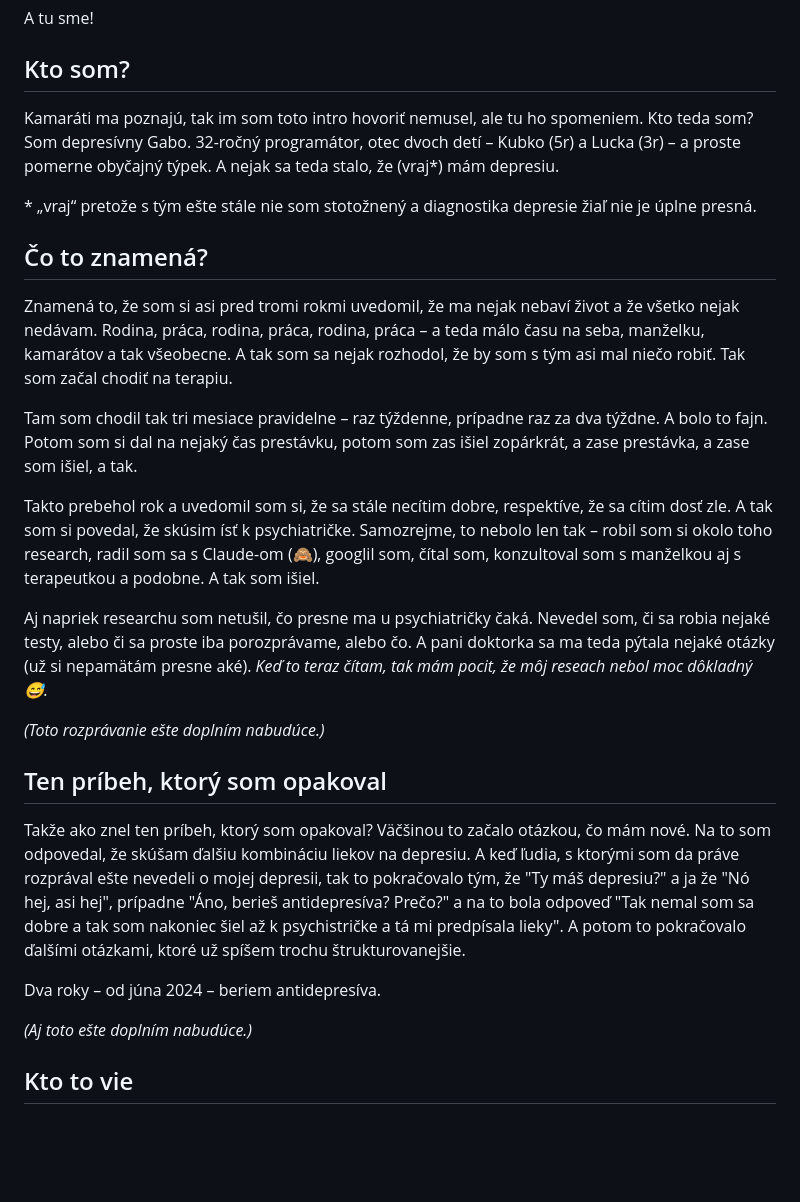
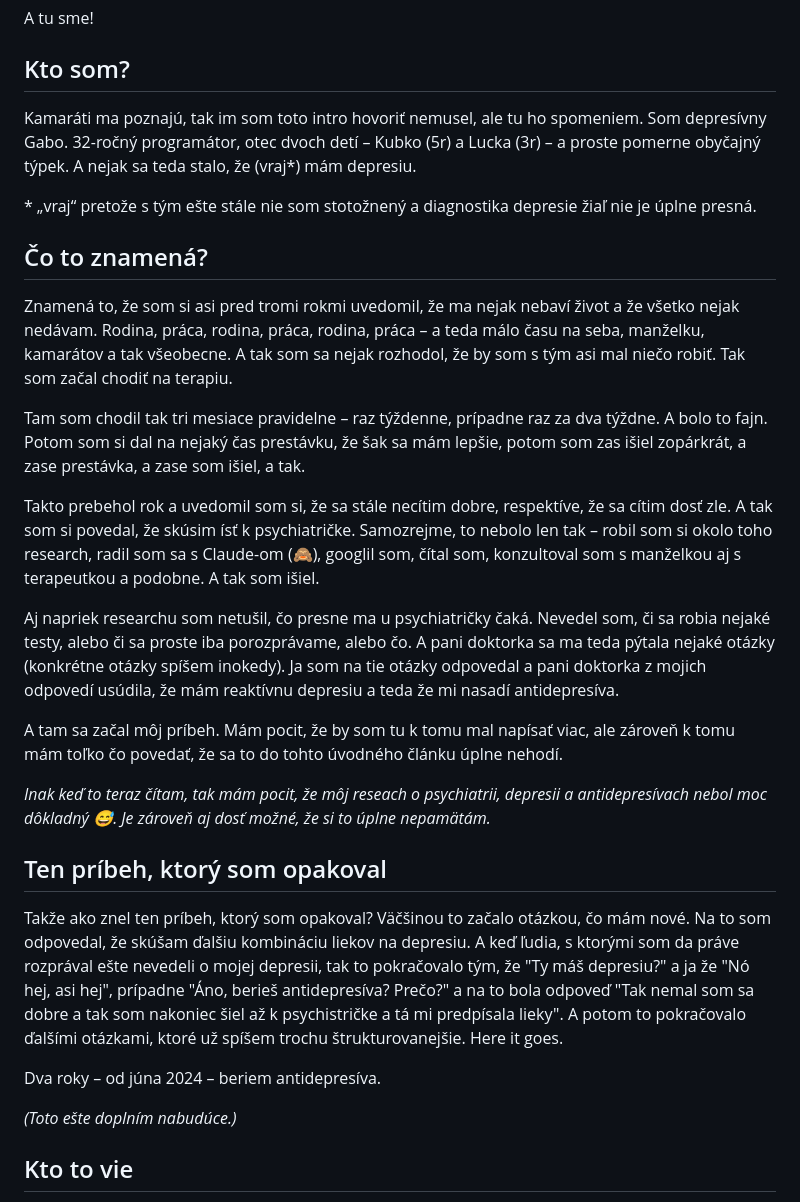
Before and after one commit to gabrielKerekes/depresivnygabo, a Markdown page: src/posts/2026-07-04-preco-tato-stranka-vobec-existuje.md, the part around the change. GitHub-like rendering; blank space fills up the shorter version.

Commit message:
Update post: Prečo táto stránka vôbec existuje?

```diff
--- a/src/posts/2026-07-04-preco-tato-stranka-vobec-existuje.md
+++ b/src/posts/2026-07-04-preco-tato-stranka-vobec-existuje.md
@@ -22,9 +22,7 @@ A tu sme!
 ## Kto som?
 
 Kamaráti ma poznajú, tak im som toto intro hovoriť nemusel, ale tu ho
-spomeniem. Kto teda som? Som depresívny Gabo. 32-ročný programátor, otec
-dvoch detí – Kubko (5r) a Lucka (3r) – a proste pomerne obyčajný týpek. A
-nejak sa teda stalo, že (vraj<span class="asterisk">*</span>) mám depresiu.
+spomeniem. Som depresívny Gabo. 32-ročný programátor, otec dvoch detí – Kubko (5r) a Lucka (3r) – a proste pomerne obyčajný týpek. A nejak sa teda stalo, že (vraj<span class="asterisk">*</span>) mám depresiu.
 
 <p class="intro-note">
   <span class="asterisk">*</span> „vraj“ pretože s tým ešte stále nie som
@@ -40,7 +38,7 @@ tak som sa nejak rozhodol, že by som s tým asi mal niečo robiť. Tak som
 začal chodiť na terapiu.
 
 Tam som chodil tak tri mesiace pravidelne – raz týždenne, prípadne raz za
-dva týždne. A bolo to fajn. Potom som si dal na nejaký čas prestávku,
+dva týždne. A bolo to fajn. Potom som si dal na nejaký čas prestávku, že šak sa mám lepšie,
 potom som zas išiel zopárkrát, a zase prestávka, a zase som išiel, a tak.
 
 Takto prebehol rok a uvedomil som si, že sa stále necítim dobre,
@@ -52,17 +50,19 @@ konzultoval som s manželkou aj s terapeutkou a podobne. A tak som išiel.
 Aj napriek researchu som netušil, čo presne ma u psychiatričky čaká.
 Nevedel som, či sa robia nejaké testy, alebo či sa proste iba
 porozprávame, alebo čo. A pani doktorka sa ma teda pýtala nejaké otázky
-(už si nepamätám presne aké). _Keď to teraz čítam, tak mám pocit, že môj reseach nebol moc dôkladný 😅._
+(konkrétne otázky spíšem inokedy). Ja som na tie otázky odpovedal a pani doktorka z mojich odpovedí usúdila, že mám reaktívnu depresiu a teda že mi nasadí antidepresíva.
 
-_(Toto rozprávanie ešte doplním nabudúce.)_
+A tam sa začal môj príbeh. Mám pocit, že by som tu k tomu mal napísať viac, ale zároveň k tomu mám toľko čo povedať, že sa to do tohto úvodného článku úplne nehodí.
+
+_Inak keď to teraz čítam, tak mám pocit, že môj reseach o psychiatrii, depresii a antidepresívach nebol moc dôkladný 😅. Je zároveň aj dosť možné, že si to úplne nepamätám._
 
 ## Ten príbeh, ktorý som opakoval
 
-Takže ako znel ten príbeh, ktorý som opakoval? Väčšinou to začalo otázkou, čo mám nové. Na to som odpovedal, že skúšam ďalšiu kombináciu liekov na depresiu. A keď ľudia, s ktorými som da práve rozprával ešte nevedeli o mojej depresii, tak to pokračovalo tým, že "Ty máš depresiu?" a ja že "Nó hej, asi hej", prípadne "Áno, berieš antidepresíva? Prečo?" a na to bola odpoveď "Tak nemal som sa dobre a tak som nakoniec šiel až k psychistričke a tá mi predpísala lieky". A potom to pokračovalo ďalšími otázkami, ktoré už spíšem trochu štrukturovanejšie.
+Takže ako znel ten príbeh, ktorý som opakoval? Väčšinou to začalo otázkou, čo mám nové. Na to som odpovedal, že skúšam ďalšiu kombináciu liekov na depresiu. A keď ľudia, s ktorými som da práve rozprával ešte nevedeli o mojej depresii, tak to pokračovalo tým, že "Ty máš depresiu?" a ja že "Nó hej, asi hej", prípadne "Áno, berieš antidepresíva? Prečo?" a na to bola odpoveď "Tak nemal som sa dobre a tak som nakoniec šiel až k psychistričke a tá mi predpísala lieky". A potom to pokračovalo ďalšími otázkami, ktoré už spíšem trochu štrukturovanejšie. Here it goes.
 
 Dva roky – od júna 2024 – beriem antidepresíva.
 
-_(Aj toto ešte doplním nabudúce.)_
+_(Toto ešte doplním nabudúce.)_
 
 ## Kto to vie
 
```
